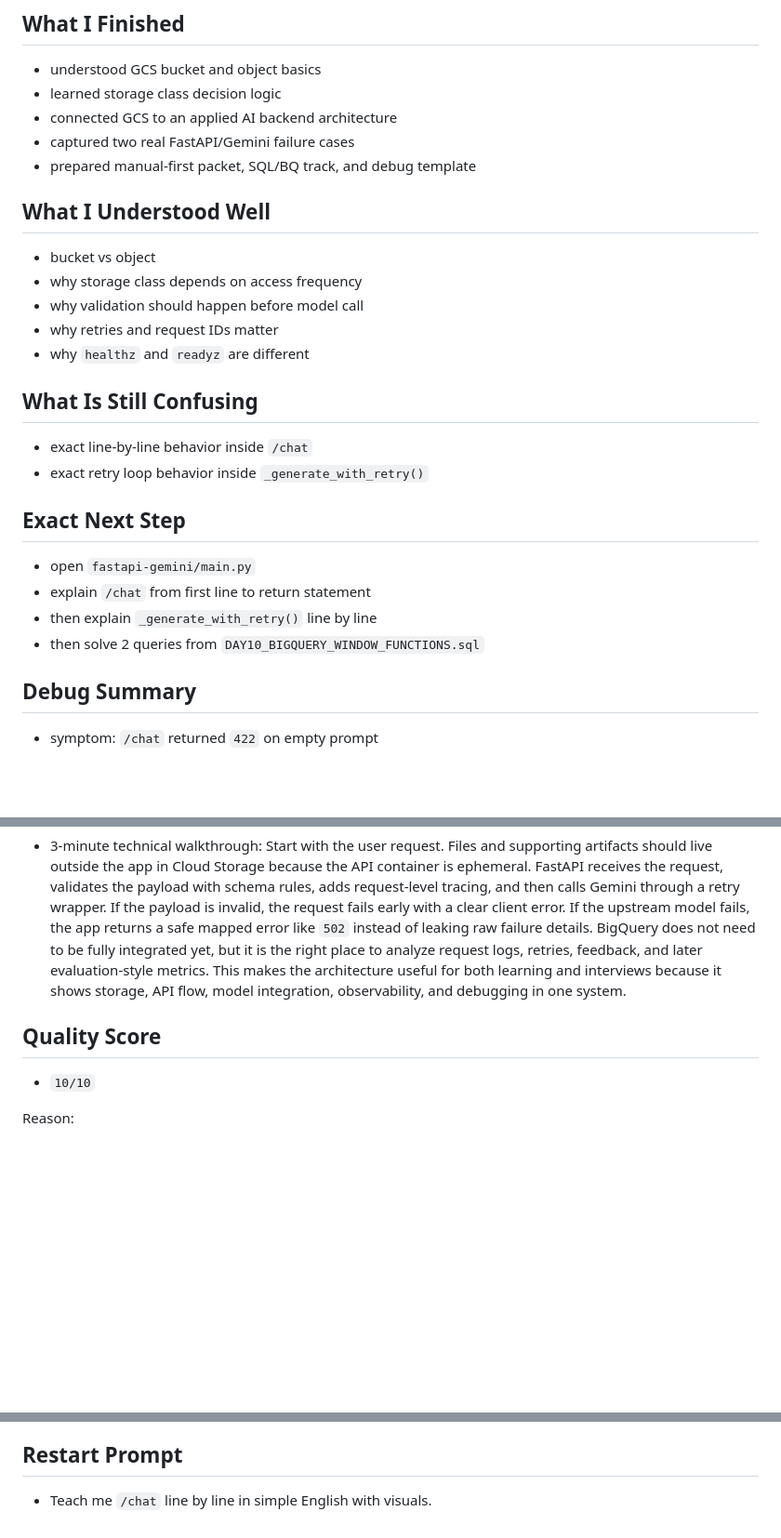
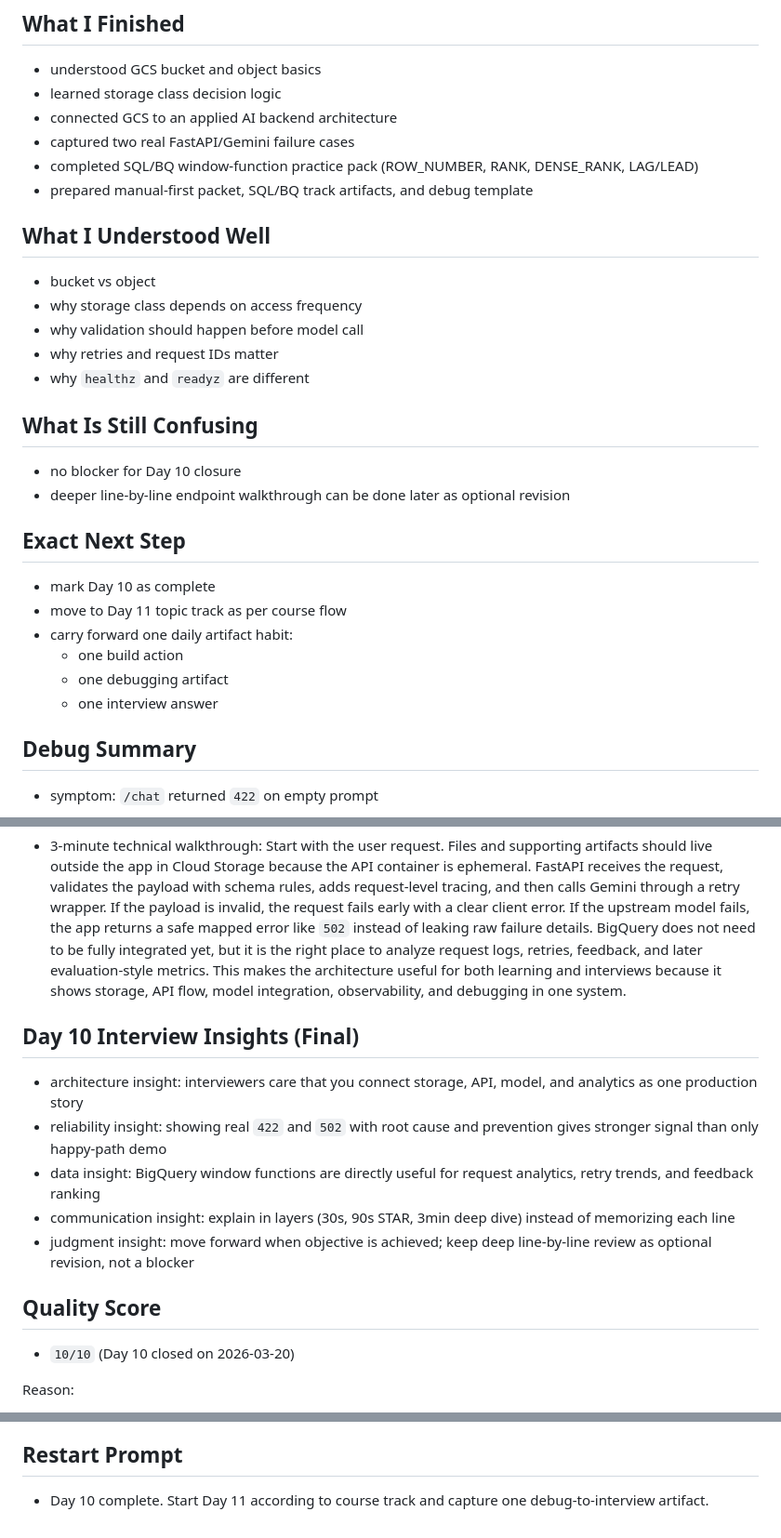
Before and after one commit to Mamidi7/gcp-genai-daily-grind, a Markdown page: 56_DAY_PRACTICE/day10_cloud_storage/DAY_CLOSEOUT.md, 3 parts joined by grey strips. Shown at 93% size. Rendered like a GitHub page; blank space fills up the shorter version.

Commit message:
docs(day10): close day10 with BQ completion and interview insights

```diff
--- a/56_DAY_PRACTICE/day10_cloud_storage/DAY_CLOSEOUT.md
+++ b/56_DAY_PRACTICE/day10_cloud_storage/DAY_CLOSEOUT.md
@@ -11,7 +11,8 @@
 - learned storage class decision logic
 - connected GCS to an applied AI backend architecture
 - captured two real FastAPI/Gemini failure cases
-- prepared manual-first packet, SQL/BQ track, and debug template
+- completed SQL/BQ window-function practice pack (ROW_NUMBER, RANK, DENSE_RANK, LAG/LEAD)
+- prepared manual-first packet, SQL/BQ track artifacts, and debug template
 
 ## What I Understood Well
 - bucket vs object
@@ -21,14 +22,16 @@
 - why `healthz` and `readyz` are different
 
 ## What Is Still Confusing
-- exact line-by-line behavior inside `/chat`
-- exact retry loop behavior inside `_generate_with_retry()`
+- no blocker for Day 10 closure
+- deeper line-by-line endpoint walkthrough can be done later as optional revision
 
 ## Exact Next Step
-- open `fastapi-gemini/main.py`
-- explain `/chat` from first line to return statement
-- then explain `_generate_with_retry()` line by line
-- then solve 2 queries from `DAY10_BIGQUERY_WINDOW_FUNCTIONS.sql`
+- mark Day 10 as complete
+- move to Day 11 topic track as per course flow
+- carry forward one daily artifact habit:
+  - one build action
+  - one debugging artifact
+  - one interview answer
 
 ## Debug Summary
 - symptom: `/chat` returned `422` on empty prompt
@@ -53,8 +56,15 @@
 - 3-minute technical walkthrough:
   Start with the user request. Files and supporting artifacts should live outside the app in Cloud Storage because the API container is ephemeral. FastAPI receives the request, validates the payload with schema rules, adds request-level tracing, and then calls Gemini through a retry wrapper. If the payload is invalid, the request fails early with a clear client error. If the upstream model fails, the app returns a safe mapped error like `502` instead of leaking raw failure details. BigQuery does not need to be fully integrated yet, but it is the right place to analyze request logs, retries, feedback, and later evaluation-style metrics. This makes the architecture useful for both learning and interviews because it shows storage, API flow, model integration, observability, and debugging in one system.
 
+## Day 10 Interview Insights (Final)
+- architecture insight: interviewers care that you connect storage, API, model, and analytics as one production story
+- reliability insight: showing real `422` and `502` with root cause and prevention gives stronger signal than only happy-path demo
+- data insight: BigQuery window functions are directly useful for request analytics, retry trends, and feedback ranking
+- communication insight: explain in layers (30s, 90s STAR, 3min deep dive) instead of memorizing each line
+- judgment insight: move forward when objective is achieved; keep deep line-by-line review as optional revision, not a blocker
+
 ## Quality Score
-- `10/10`
+- `10/10` (Day 10 closed on 2026-03-20)
 
 Reason:
 - simple explanation exists
@@ -69,4 +79,4 @@ Reason:
 - today’s commit-ready artifacts exist
 
 ## Restart Prompt
-- Teach me `/chat` line by line in simple English with visuals.
+- Day 10 complete. Start Day 11 according to course track and capture one debug-to-interview artifact.
```
